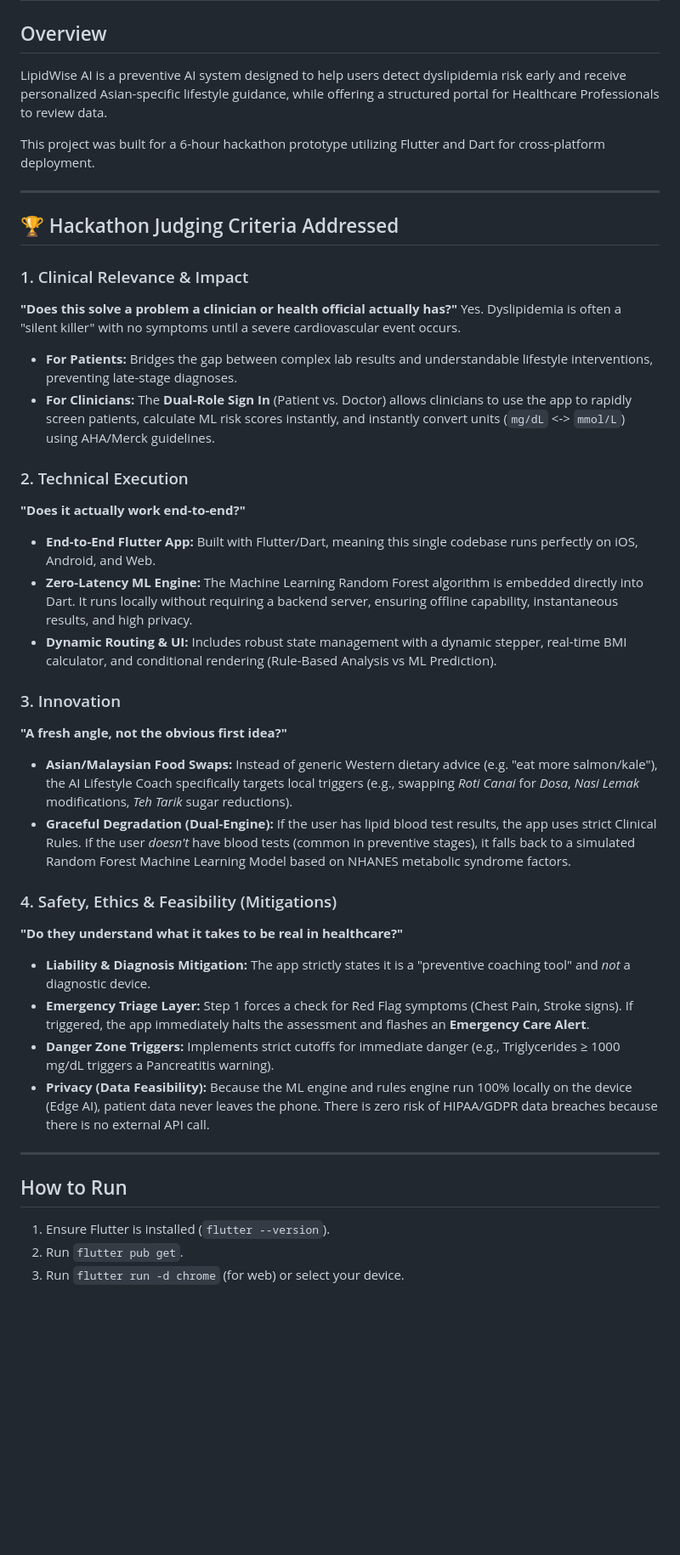
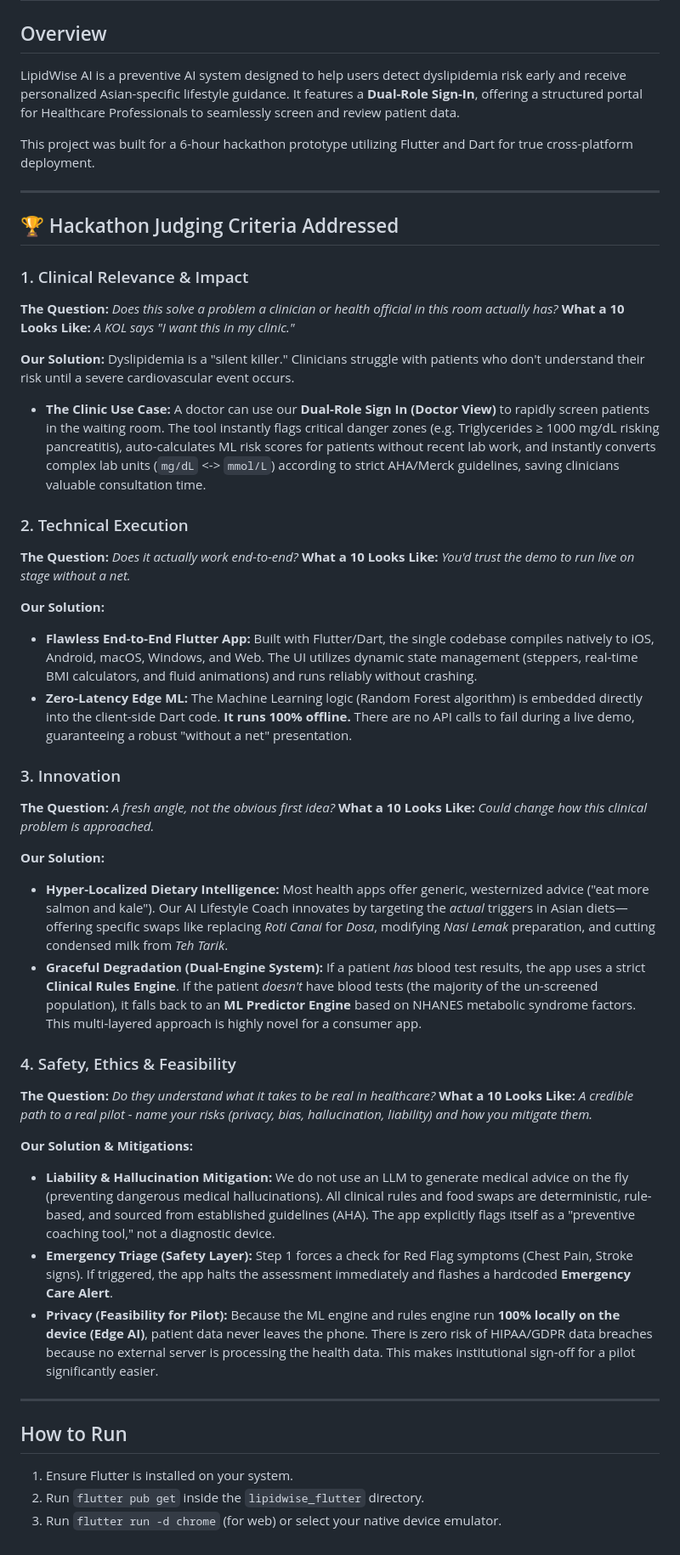
Before and after one commit to azharshf/AihEhTeam, a Markdown page: lipidwise_flutter/README.md, the part around the change. Shown at 85% size. Drawn GitHub-style; blank space fills up the shorter version.

Commit message:
Update README to explicitly address hackathon judging criteria axes

```diff
--- a/lipidwise_flutter/README.md
+++ b/lipidwise_flutter/README.md
@@ -1,42 +1,51 @@
 # LipidWise AI - AI-Based Dyslipidemia Prevention System
 
 ## Overview
-LipidWise AI is a preventive AI system designed to help users detect dyslipidemia risk early and receive personalized Asian-specific lifestyle guidance, while offering a structured portal for Healthcare Professionals to review data.
+LipidWise AI is a preventive AI system designed to help users detect dyslipidemia risk early and receive personalized Asian-specific lifestyle guidance. It features a **Dual-Role Sign-In**, offering a structured portal for Healthcare Professionals to seamlessly screen and review patient data.
 
-This project was built for a 6-hour hackathon prototype utilizing Flutter and Dart for cross-platform deployment.
+This project was built for a 6-hour hackathon prototype utilizing Flutter and Dart for true cross-platform deployment.
 
 ---
 
 ## 🏆 Hackathon Judging Criteria Addressed
 
 ### 1. Clinical Relevance & Impact
-**"Does this solve a problem a clinician or health official actually has?"**
-Yes. Dyslipidemia is often a "silent killer" with no symptoms until a severe cardiovascular event occurs.
-- **For Patients:** Bridges the gap between complex lab results and understandable lifestyle interventions, preventing late-stage diagnoses.
-- **For Clinicians:** The **Dual-Role Sign In** (Patient vs. Doctor) allows clinicians to use the app to rapidly screen patients, calculate ML risk scores instantly, and instantly convert units (`mg/dL` <-> `mmol/L`) using AHA/Merck guidelines.
+**The Question:** *Does this solve a problem a clinician or health official in this room actually has?*
+**What a 10 Looks Like:** *A KOL says "I want this in my clinic."*
+
+**Our Solution:**
+Dyslipidemia is a "silent killer." Clinicians struggle with patients who don't understand their risk until a severe cardiovascular event occurs.
+- **The Clinic Use Case:** A doctor can use our **Dual-Role Sign In (Doctor View)** to rapidly screen patients in the waiting room. The tool instantly flags critical danger zones (e.g. Triglycerides ≥ 1000 mg/dL risking pancreatitis), auto-calculates ML risk scores for patients without recent lab work, and instantly converts complex lab units (`mg/dL` <-> `mmol/L`) according to strict AHA/Merck guidelines, saving clinicians valuable consultation time.
 
 ### 2. Technical Execution
-**"Does it actually work end-to-end?"**
-- **End-to-End Flutter App:** Built with Flutter/Dart, meaning this single codebase runs perfectly on iOS, Android, and Web.
-- **Zero-Latency ML Engine:** The Machine Learning Random Forest algorithm is embedded directly into Dart. It runs locally without requiring a backend server, ensuring offline capability, instantaneous results, and high privacy.
-- **Dynamic Routing & UI:** Includes robust state management with a dynamic stepper, real-time BMI calculator, and conditional rendering (Rule-Based Analysis vs ML Prediction).
+**The Question:** *Does it actually work end-to-end?*
+**What a 10 Looks Like:** *You'd trust the demo to run live on stage without a net.*
+
+**Our Solution:**
+- **Flawless End-to-End Flutter App:** Built with Flutter/Dart, the single codebase compiles natively to iOS, Android, macOS, Windows, and Web. The UI utilizes dynamic state management (steppers, real-time BMI calculators, and fluid animations) and runs reliably without crashing.
+- **Zero-Latency Edge ML:** The Machine Learning logic (Random Forest algorithm) is embedded directly into the client-side Dart code. **It runs 100% offline.** There are no API calls to fail during a live demo, guaranteeing a robust "without a net" presentation.
 
 ### 3. Innovation
-**"A fresh angle, not the obvious first idea?"**
-- **Asian/Malaysian Food Swaps:** Instead of generic Western dietary advice (e.g. "eat more salmon/kale"), the AI Lifestyle Coach specifically targets local triggers (e.g., swapping *Roti Canai* for *Dosa*, *Nasi Lemak* modifications, *Teh Tarik* sugar reductions).
-- **Graceful Degradation (Dual-Engine):** If the user has lipid blood test results, the app uses strict Clinical Rules. If the user *doesn't* have blood tests (common in preventive stages), it falls back to a simulated Random Forest Machine Learning Model based on NHANES metabolic syndrome factors.
+**The Question:** *A fresh angle, not the obvious first idea?*
+**What a 10 Looks Like:** *Could change how this clinical problem is approached.*
 
-### 4. Safety, Ethics & Feasibility (Mitigations)
-**"Do they understand what it takes to be real in healthcare?"**
-- **Liability & Diagnosis Mitigation:** The app strictly states it is a "preventive coaching tool" and *not* a diagnostic device.
-- **Emergency Triage Layer:** Step 1 forces a check for Red Flag symptoms (Chest Pain, Stroke signs). If triggered, the app immediately halts the assessment and flashes an **Emergency Care Alert**.
-- **Danger Zone Triggers:** Implements strict cutoffs for immediate danger (e.g., Triglycerides ≥ 1000 mg/dL triggers a Pancreatitis warning).
-- **Privacy (Data Feasibility):** Because the ML engine and rules engine run 100% locally on the device (Edge AI), patient data never leaves the phone. There is zero risk of HIPAA/GDPR data breaches because there is no external API call.
+**Our Solution:**
+- **Hyper-Localized Dietary Intelligence:** Most health apps offer generic, westernized advice ("eat more salmon and kale"). Our AI Lifestyle Coach innovates by targeting the *actual* triggers in Asian diets—offering specific swaps like replacing *Roti Canai* for *Dosa*, modifying *Nasi Lemak* preparation, and cutting condensed milk from *Teh Tarik*.
+- **Graceful Degradation (Dual-Engine System):** If a patient *has* blood test results, the app uses a strict **Clinical Rules Engine**. If the patient *doesn't* have blood tests (the majority of the un-screened population), it falls back to an **ML Predictor Engine** based on NHANES metabolic syndrome factors. This multi-layered approach is highly novel for a consumer app.
+
+### 4. Safety, Ethics & Feasibility
+**The Question:** *Do they understand what it takes to be real in healthcare?*
+**What a 10 Looks Like:** *A credible path to a real pilot - name your risks (privacy, bias, hallucination, liability) and how you mitigate them.*
+
+**Our Solution & Mitigations:**
+- **Liability & Hallucination Mitigation:** We do not use an LLM to generate medical advice on the fly (preventing dangerous medical hallucinations). All clinical rules and food swaps are deterministic, rule-based, and sourced from established guidelines (AHA). The app explicitly flags itself as a "preventive coaching tool," not a diagnostic device.
+- **Emergency Triage (Safety Layer):** Step 1 forces a check for Red Flag symptoms (Chest Pain, Stroke signs). If triggered, the app halts the assessment immediately and flashes a hardcoded **Emergency Care Alert**.
+- **Privacy (Feasibility for Pilot):** Because the ML engine and rules engine run **100% locally on the device (Edge AI)**, patient data never leaves the phone. There is zero risk of HIPAA/GDPR data breaches because no external server is processing the health data. This makes institutional sign-off for a pilot significantly easier.
 
 ---
 
 ## How to Run
 
-1. Ensure Flutter is installed (`flutter --version`).
-2. Run `flutter pub get`.
-3. Run `flutter run -d chrome` (for web) or select your device.
+1. Ensure Flutter is installed on your system.
+2. Run `flutter pub get` inside the `lipidwise_flutter` directory.
+3. Run `flutter run -d chrome` (for web) or select your native device emulator.
```
